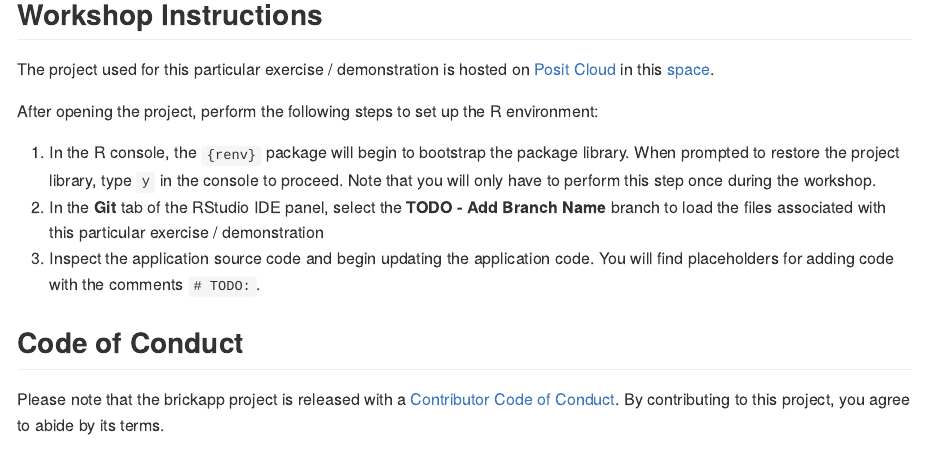
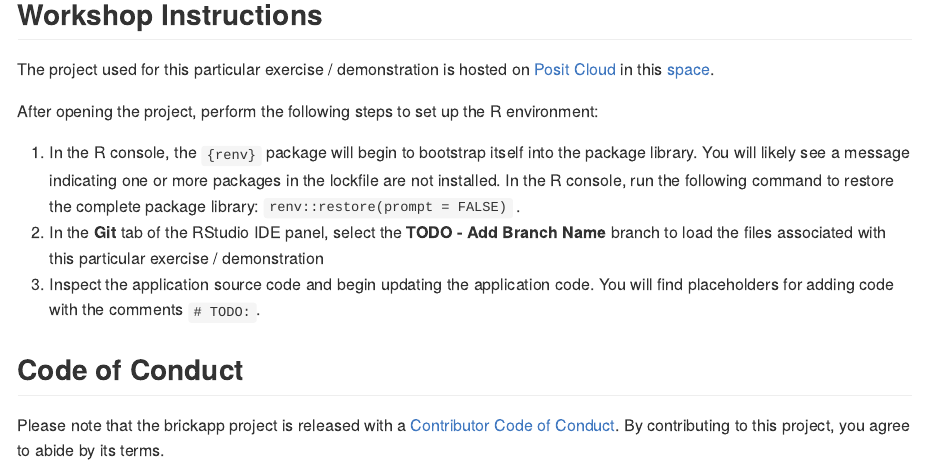
Before and after one commit to posit-conf-2023/shiny-r-prod-lego, an R Markdown document (README.Rmd): the page in a window 1100 px wide, from 240 px down. The pictures show the output file README.md that the author committed with the source, drawn offline in the style of GitHub; badge pictures from the web are left out.

Commit message:
revise package restoration instructions

```diff
--- a/README.Rmd
+++ b/README.Rmd
@@ -27,7 +27,7 @@ The project used for this particular exercise / demonstration is hosted on [Posi
 
 After opening the project, perform the following steps to set up the R environment:
 
-1. In the R console, the `{renv}` package will begin to bootstrap the package library. When prompted to restore the project library, type `y` in the console to proceed. Note that you will only have to perform this step once during the workshop.
+1. In the R console, the `{renv}` package will begin to bootstrap itself into the package library. You will likely see a message indicating one or more packages in the lockfile are not installed. In the R console, run the following command to restore the complete package library: `renv::restore(prompt = FALSE)` .
 1. In the **Git** tab of the RStudio IDE panel, select the **TODO - Add Branch Name** branch to load the files associated with this particular exercise / demonstration
 1. Inspect the application source code and begin updating the application code. You will find placeholders for adding code with the comments `# TODO:`.
 
```
Also changed, not shown: README.md.
